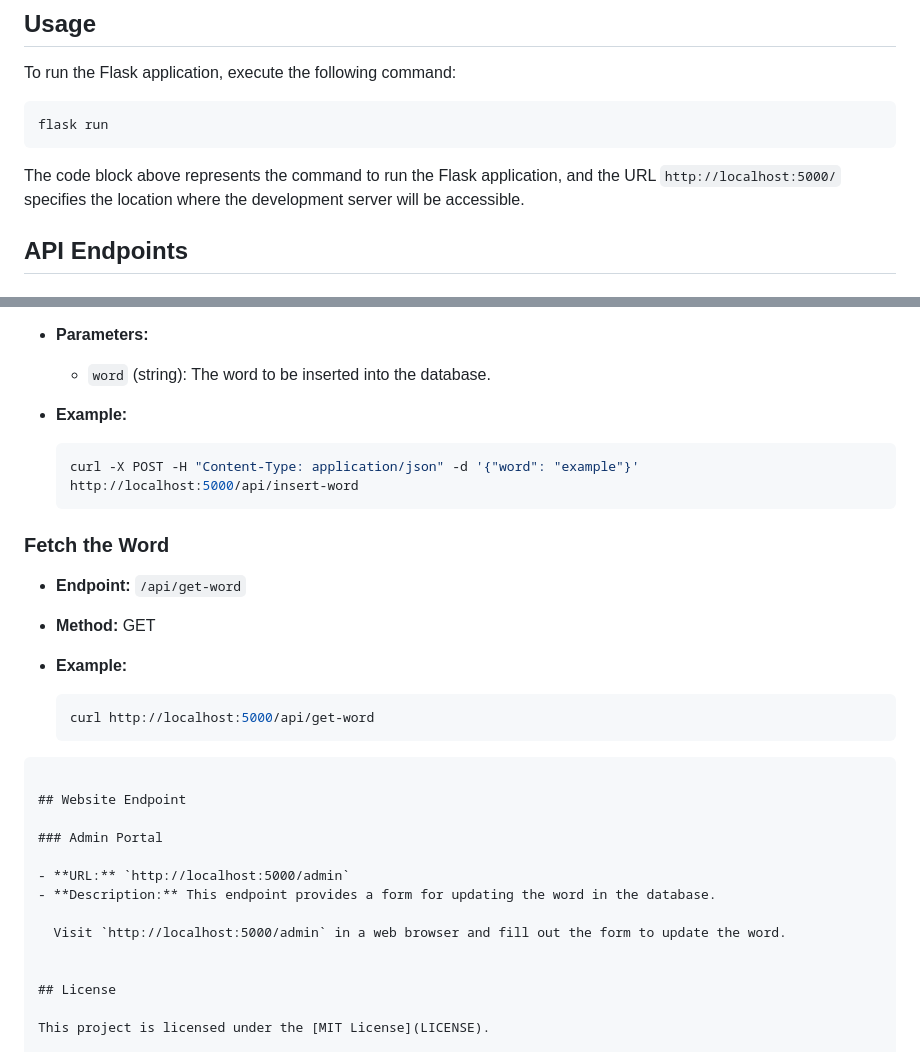
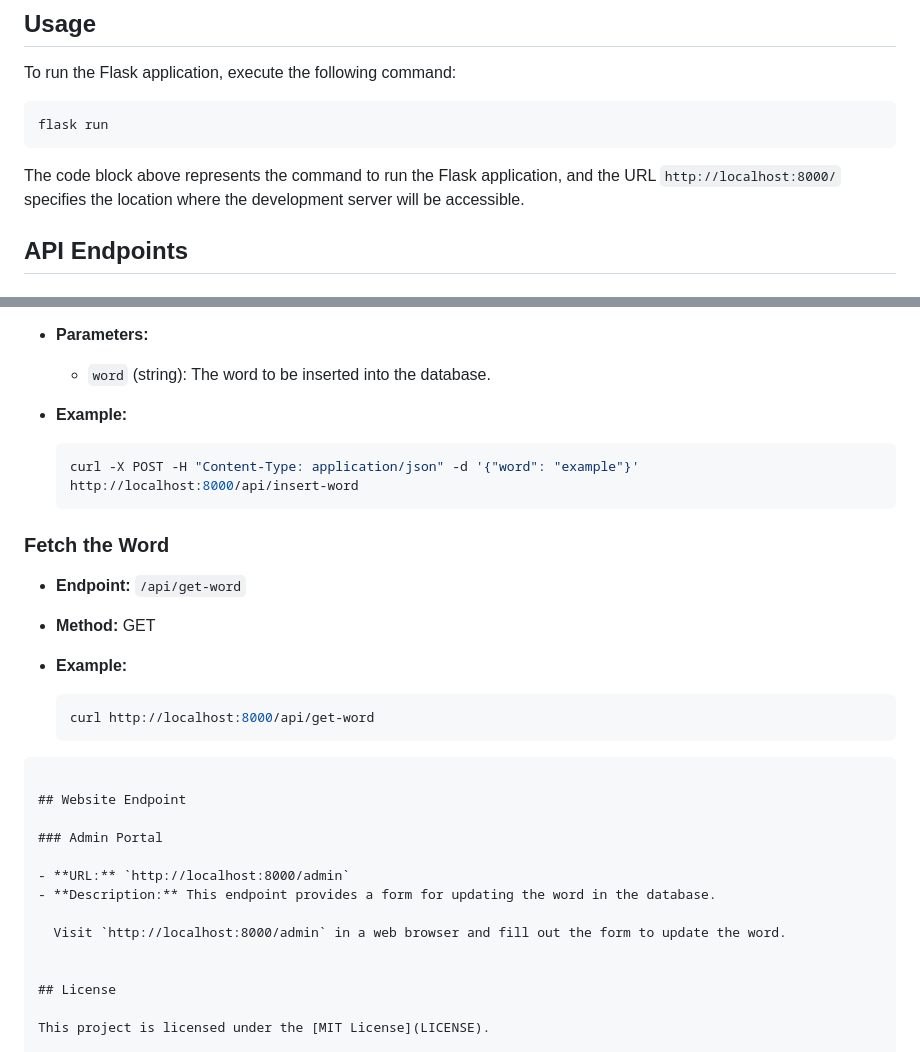
Before and after one commit to Jeevapranesh123/Putatoe-APIs, a Markdown page: README.md, 2 parts joined by grey strips. Drawn GitHub-style.

````diff
--- a/README.md
+++ b/README.md
@@ -91,7 +91,7 @@ flask run
 ```
 
 
-The code block above represents the command to run the Flask application, and the URL `http://localhost:5000/` specifies the location where the development server will be accessible.
+The code block above represents the command to run the Flask application, and the URL `http://localhost:8000/` specifies the location where the development server will be accessible.
 
 
 ## API Endpoints
@@ -105,7 +105,7 @@ The code block above represents the command to run the Flask application, and th
 - **Example:**
 
   ```bash
-  curl -X POST -H "Content-Type: application/json" -d '{"word": "example"}' http://localhost:5000/api/insert-word
+  curl -X POST -H "Content-Type: application/json" -d '{"word": "example"}' http://localhost:8000/api/insert-word
   ```
 
 
@@ -116,17 +116,17 @@ The code block above represents the command to run the Flask application, and th
 - **Example:**
 
   ```bash
-  curl http://localhost:5000/api/get-word
+  curl http://localhost:8000/api/get-word
 ```
 
 ## Website Endpoint
 
 ### Admin Portal
 
-- **URL:** `http://localhost:5000/admin`
+- **URL:** `http://localhost:8000/admin`
 - **Description:** This endpoint provides a form for updating the word in the database.
 
-  Visit `http://localhost:5000/admin` in a web browser and fill out the form to update the word.
+  Visit `http://localhost:8000/admin` in a web browser and fill out the form to update the word.
 
 
 ## License
````
Also changed, not shown: other parts of README.md (+5 -5 lines).
